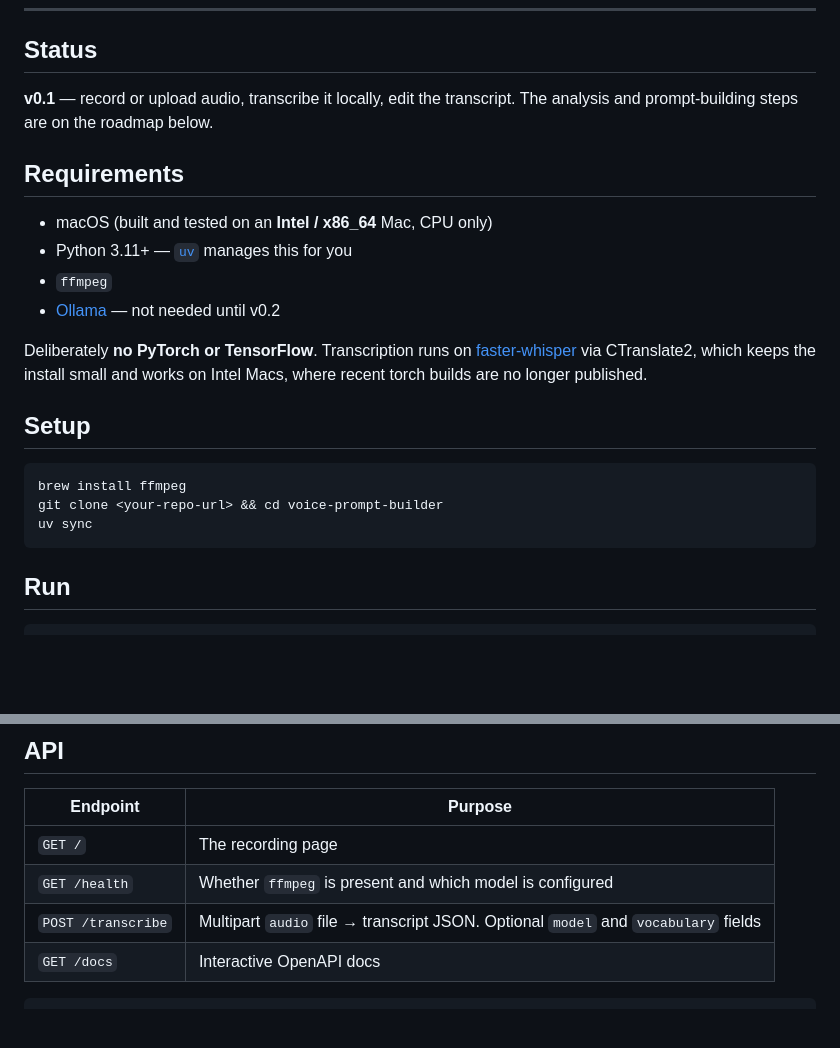
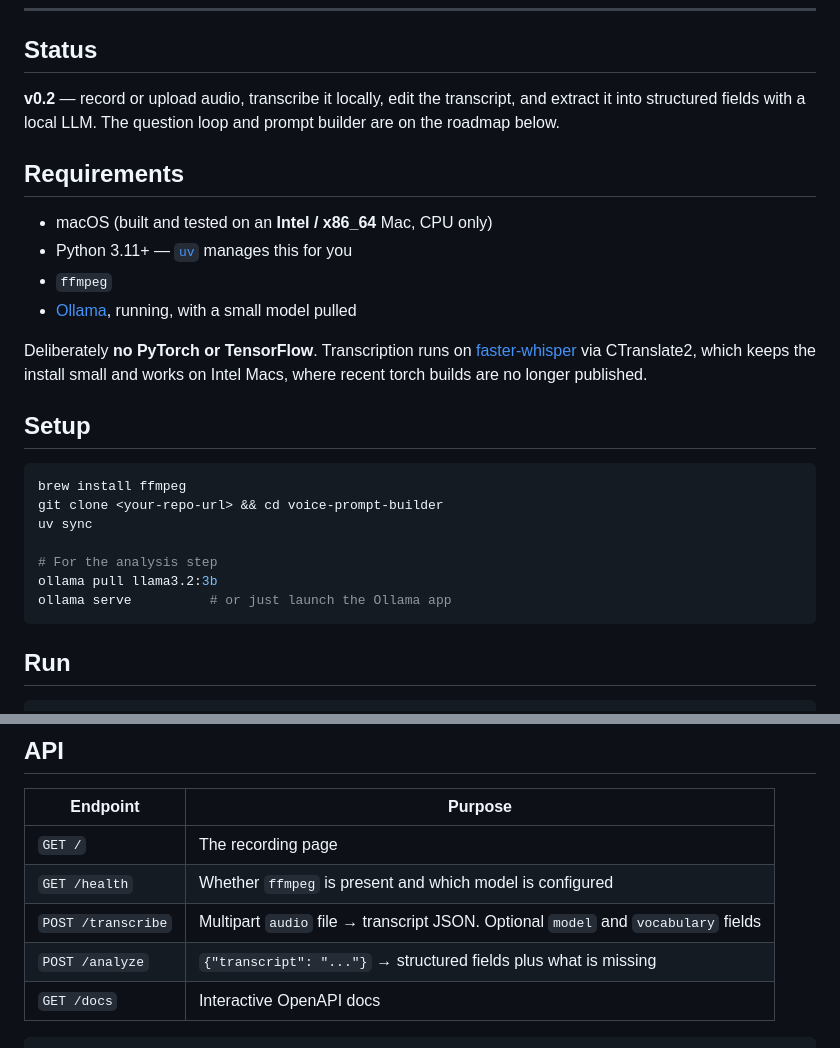
Before and after one commit to FelixL44/voice-prompt-builder, a Markdown page: README.md, 2 parts joined by grey strips. Drawn GitHub-style; blank space fills up the shorter version.

Commit message:
docs: document the analysis step
Co-Authored-By: Claude Opus 5 <noreply@anthropic.com>

````diff
--- a/README.md
+++ b/README.md
@@ -13,15 +13,16 @@ Thinking out loud is easy; writing a good prompt is not. This bridges the two.
 
 ## Status
 
-**v0.1** &mdash; record or upload audio, transcribe it locally, edit the transcript.
-The analysis and prompt-building steps are on the roadmap below.
+**v0.2** &mdash; record or upload audio, transcribe it locally, edit the transcript,
+and extract it into structured fields with a local LLM. The question loop and
+prompt builder are on the roadmap below.
 
 ## Requirements
 
 - macOS (built and tested on an **Intel / x86_64** Mac, CPU only)
 - Python 3.11+ &mdash; [`uv`](https://docs.astral.sh/uv/) manages this for you
 - `ffmpeg`
-- [Ollama](https://ollama.com) &mdash; not needed until v0.2
+- [Ollama](https://ollama.com), running, with a small model pulled
 
 Deliberately **no PyTorch or TensorFlow**. Transcription runs on
 [faster-whisper](https://github.com/SYSTRAN/faster-whisper) via CTranslate2,
@@ -34,6 +35,10 @@ builds are no longer published.
 brew install ffmpeg
 git clone <your-repo-url> && cd voice-prompt-builder
 uv sync
+
+# For the analysis step
+ollama pull llama3.2:3b
+ollama serve          # or just launch the Ollama app
 ```
 
 ## Run
@@ -111,6 +120,7 @@ right.
 | `GET /` | The recording page |
 | `GET /health` | Whether `ffmpeg` is present and which model is configured |
 | `POST /transcribe` | Multipart `audio` file &rarr; transcript JSON. Optional `model` and `vocabulary` fields |
+| `POST /analyze` | `{"transcript": "..."}` &rarr; structured fields plus what is missing |
 | `GET /docs` | Interactive OpenAPI docs |
 
 ```bash
````
Also changed, not shown: other parts of README.md (+46 -1 lines), CLAUDE.md (+22 -4 lines).
